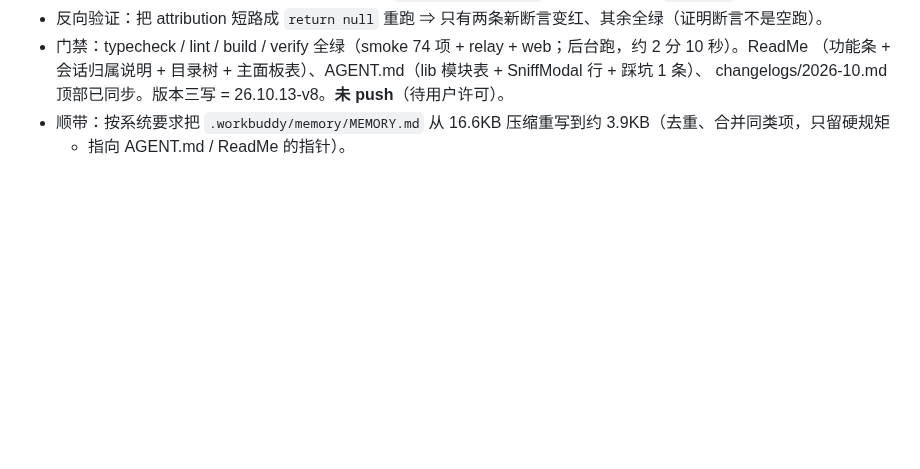
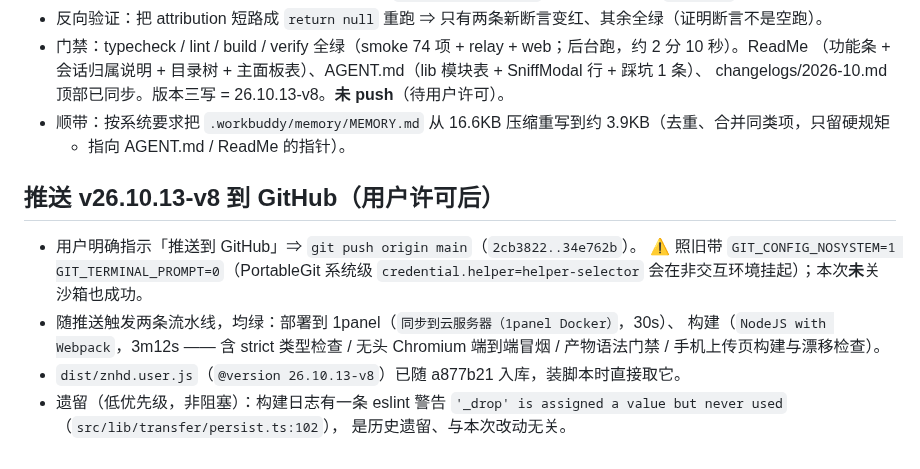
Before and after one commit to Run-os/znhd-service, a Markdown page: .workbuddy/memory/2026-10-13.md, the part around the change. Rendered like a GitHub page; blank space fills up the shorter version.

Commit message:
docs(memory): 记录 v26.10.13-v8 推送与两条流水线结果

```diff
--- a/.workbuddy/memory/2026-10-13.md
+++ b/.workbuddy/memory/2026-10-13.md
@@ -297,3 +297,15 @@ build / typecheck / check / typecheck:web ✅；`npm run verify` 三段全绿（
   changelogs/2026-10.md 顶部已同步。版本三写 = 26.10.13-v8。**未 push**（待用户许可）。
 - 顺带：按系统要求把 `.workbuddy/memory/MEMORY.md` 从 16.6KB 压缩重写到约 3.9KB（去重、合并同类项，只留硬规矩
   + 指向 AGENT.md / ReadMe 的指针）。
+## 推送 v26.10.13-v8 到 GitHub（用户许可后）
+
+- 用户明确指示「推送到 GitHub」⇒ `git push origin main`（`2cb3822..34e762b`）。
+  ⚠️ 照旧带 `GIT_CONFIG_NOSYSTEM=1 GIT_TERMINAL_PROMPT=0`（PortableGit 系统级
+  `credential.helper=helper-selector` 会在非交互环境挂起）；本次**未**关沙箱也成功。
+- 随推送触发两条流水线，均绿：部署到 1panel（`同步到云服务器（1panel Docker）`，30s）、
+  构建（`NodeJS with Webpack`，3m12s —— 含 strict 类型检查 / 无头 Chromium 端到端冒烟 /
+  产物语法门禁 / 手机上传页构建与漂移检查）。
+- `dist/znhd.user.js`（`@version 26.10.13-v8`）已随 a877b21 入库，装脚本时直接取它。
+- 遗留（低优先级，非阻塞）：构建日志有一条 eslint 警告
+  `'_drop' is assigned a value but never used`（`src/lib/transfer/persist.ts:102`），
+  是历史遗留、与本次改动无关。
```
